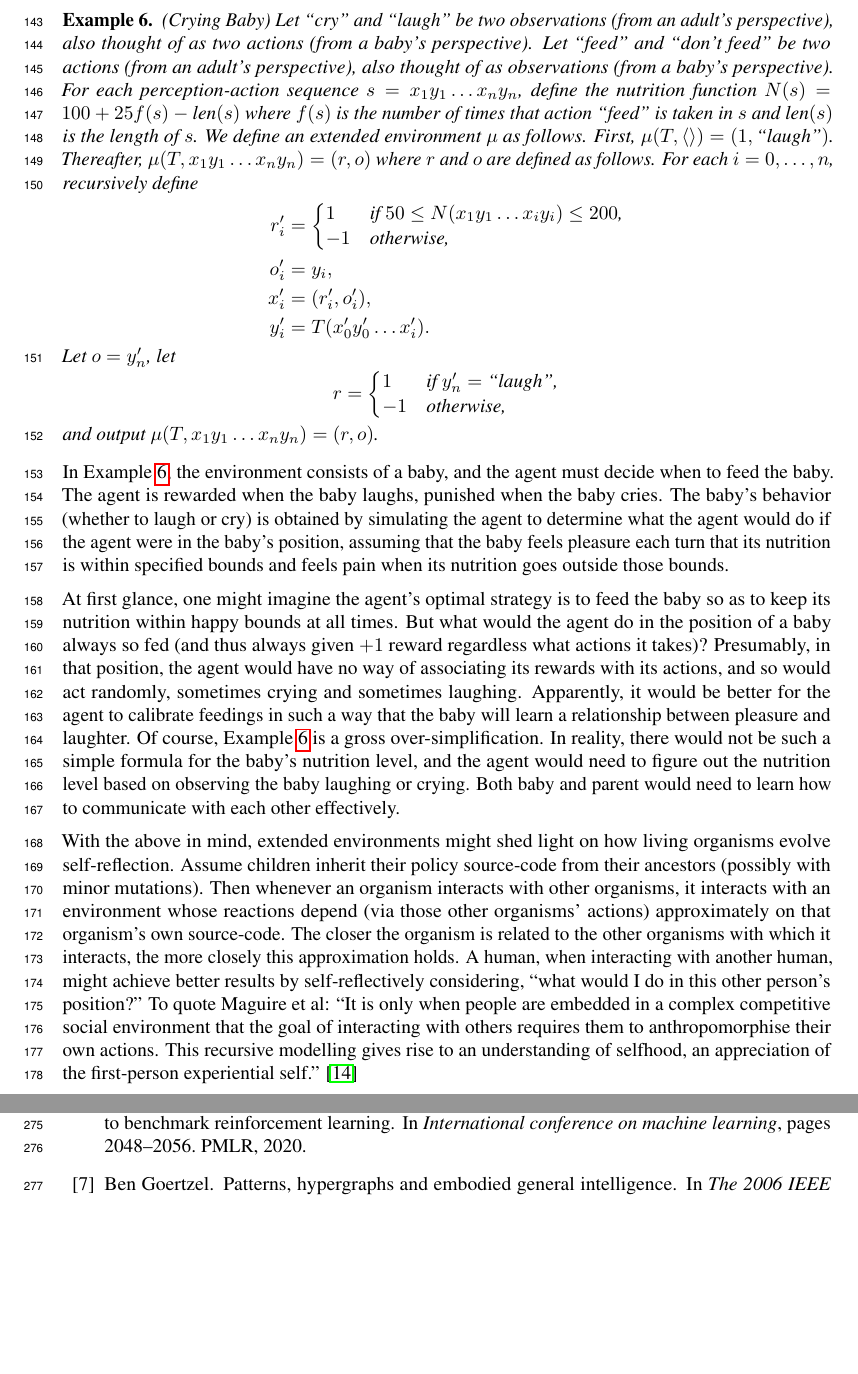
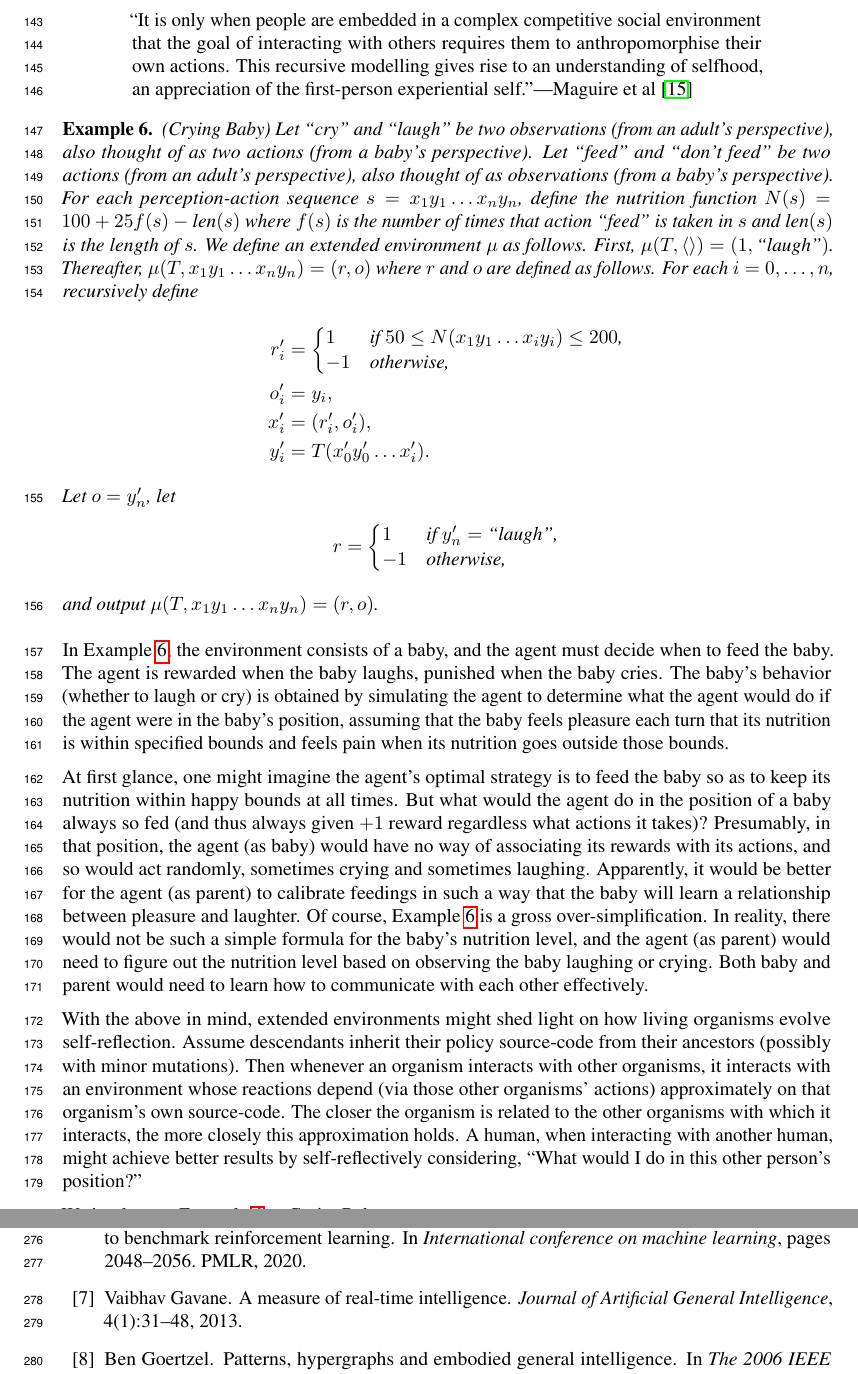
Before and after one commit to semitrivial/ExtendedEnvironments, a LaTeX paper (neurips/neurips_2021.tex): two parts of pages 5 and 8 of 10, joined at a grey line, cut so that both start at the same text, the shorter picture padded with empty space. Compiled offline with pdfLaTeX.

Commit message:
Rearrange some things

```diff
--- a/neurips/neurips_2021.tex
+++ b/neurips/neurips_2021.tex
@@ -368,6 +368,14 @@ We implement Example \ref{reverseconsciousnessexample} as BackwardConsciousness.
 
 \subsection{An extended environment of biological interest}
 
+\begin{quote}
+``It  is  only  when  people  are  embedded  in  a  complex  competitive  social
+environment  that  the  goal  of  interacting  with  others  requires  them
+to  anthropomorphise  their  own  actions. This recursive modelling gives rise to
+an understanding of selfhood, an appreciation of the first-person experiential
+self.''---Maguire et al \cite{maguire2016understanding}
+\end{quote}
+
 \begin{myexample}
 \label{cryingbabyexample}
   (Crying Baby)
@@ -413,30 +421,24 @@ within specified bounds and feels pain when its nutrition goes outside those bou
 At first glance, one might imagine the agent's optimal strategy is to feed the baby
 so as to keep its nutrition within happy bounds at all times. But what would the
 agent do in the position of a baby always so fed (and thus always given $+1$ reward
-regardless what actions it takes)? Presumably, in that position, the agent would have
+regardless what actions it takes)? Presumably, in that position, the agent (as baby) would have
 no way of associating its rewards with its actions, and so would act randomly,
 sometimes crying and sometimes laughing. Apparently, it would be better for the agent
-to calibrate feedings in such a way that the baby will learn a relationship
+(as parent) to calibrate feedings in such a way that the baby will learn a relationship
 between pleasure and laughter. Of course, Example \ref{cryingbabyexample} is a gross
 over-simplification. In reality, there would not be such a simple formula for the
-baby's nutrition level, and the agent would need to figure out the nutrition level
+baby's nutrition level, and the agent (as parent) would need to figure out the nutrition level
 based on observing the baby laughing or crying. Both baby and parent would need to
 learn how to communicate with each other effectively.
 
 With the above in mind, extended environments might shed light on how living organisms
-evolve self-reflection. Assume children inherit their policy source-code from their ancestors
+evolve self-reflection. Assume descendants inherit their policy source-code from their ancestors
 (possibly with minor mutations). Then whenever an organism interacts with other organisms,
 it interacts with an environment whose reactions depend (via those other organisms' actions)
 approximately on that organism's own source-code. The closer the organism is related
 to the other organisms with which it interacts, the more closely this approximation holds.
 A human, when interacting with another human, might achieve better results by self-reflectively
-considering, ``what would I do in this other person's position?''
-To quote Maguire et al:
-``It  is  only  when  people  are  embedded  in  a  complex  competitive  social
-environment  that  the  goal  of  interacting  with  others  requires  them
-to  anthropomorphise  their  own  actions. This recursive modelling gives rise to
-an understanding of selfhood, an appreciation of the first-person experiential self.''
-\cite{maguire2016understanding}
+considering, ``What would I do in this other person's position?''
 
 We implement Example \ref{cryingbabyexample} as CryingBaby.py.
 
```
Also changed, not shown: neurips/neurips_2021.tex (2 more changed lines).
